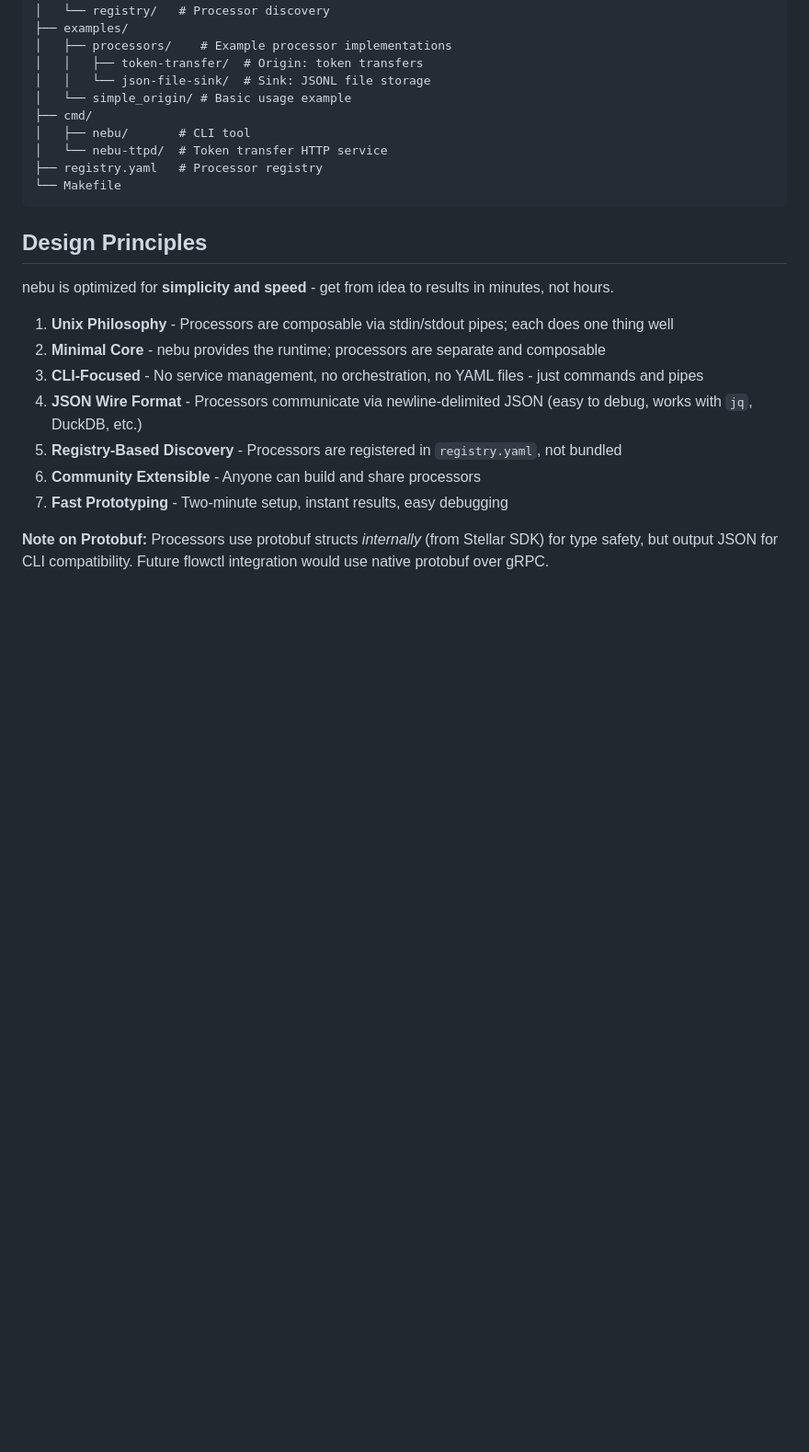
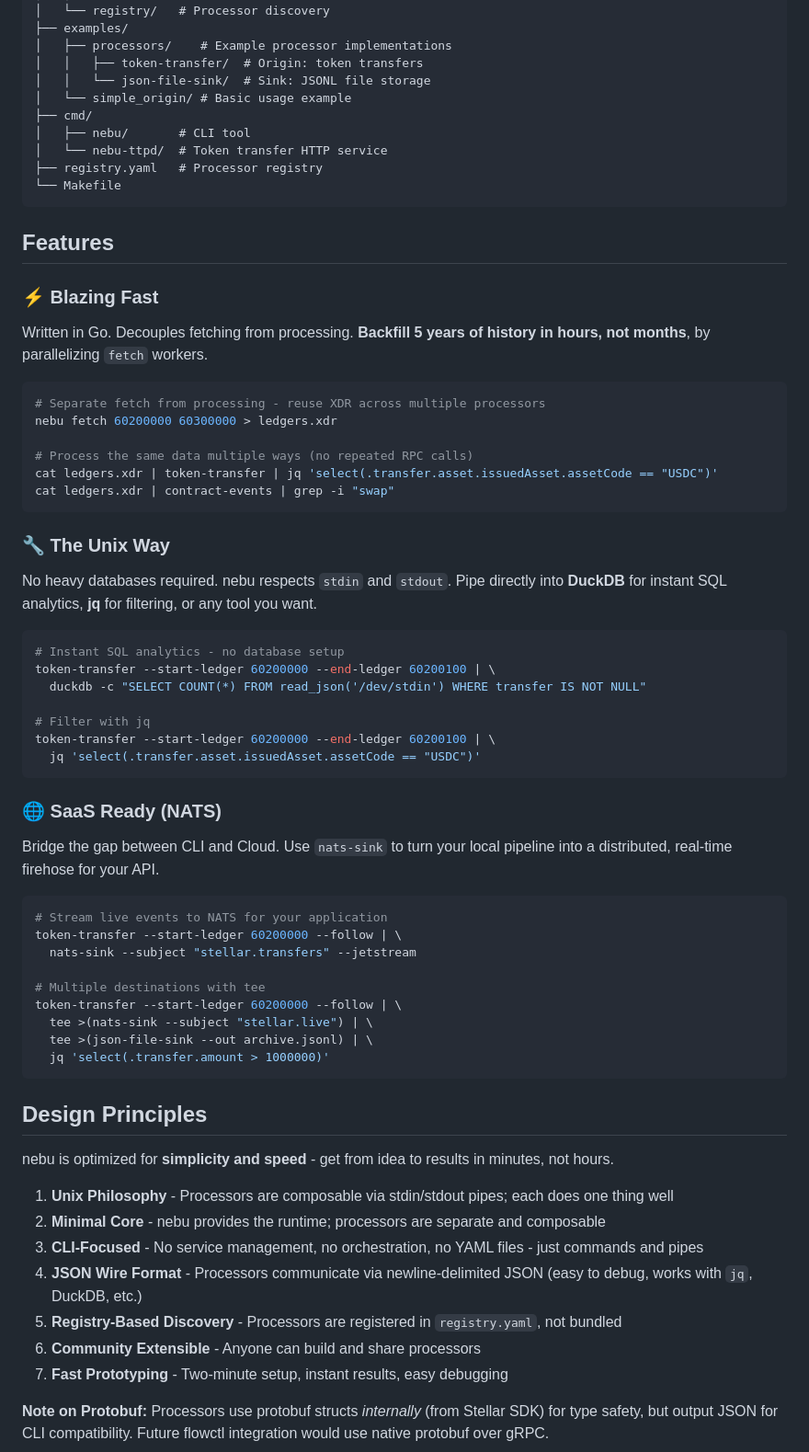
Before and after one commit to withObsrvr/nebu, a Markdown page: README.md, the part around one of its changes. Shown at 92% size. Rendered like a GitHub page; blank space fills up the shorter version.

````diff
--- a/README.md
+++ b/README.md
@@ -422,6 +421,51 @@ nebu/
 │   └── nebu-ttpd/  # Token transfer HTTP service
 ├── registry.yaml   # Processor registry
 └── Makefile
+```
+
+## Features
+
+### ⚡ Blazing Fast
+
+Written in Go. Decouples fetching from processing. **Backfill 5 years of history in hours, not months**, by parallelizing `fetch` workers.
+
+```bash
+# Separate fetch from processing - reuse XDR across multiple processors
+nebu fetch 60200000 60300000 > ledgers.xdr
+
+# Process the same data multiple ways (no repeated RPC calls)
+cat ledgers.xdr | token-transfer | jq 'select(.transfer.asset.issuedAsset.assetCode == "USDC")'
+cat ledgers.xdr | contract-events | grep -i "swap"
+```
+
+### 🔧 The Unix Way
+
+No heavy databases required. nebu respects `stdin` and `stdout`. Pipe directly into **DuckDB** for instant SQL analytics, **jq** for filtering, or any tool you want.
+
+```bash
+# Instant SQL analytics - no database setup
+token-transfer --start-ledger 60200000 --end-ledger 60200100 | \
+  duckdb -c "SELECT COUNT(*) FROM read_json('/dev/stdin') WHERE transfer IS NOT NULL"
+
+# Filter with jq
+token-transfer --start-ledger 60200000 --end-ledger 60200100 | \
+  jq 'select(.transfer.asset.issuedAsset.assetCode == "USDC")'
+```
+
+### 🌐 SaaS Ready (NATS)
+
+Bridge the gap between CLI and Cloud. Use `nats-sink` to turn your local pipeline into a distributed, real-time firehose for your API.
+
+```bash
+# Stream live events to NATS for your application
+token-transfer --start-ledger 60200000 --follow | \
+  nats-sink --subject "stellar.transfers" --jetstream
+
+# Multiple destinations with tee
+token-transfer --start-ledger 60200000 --follow | \
+  tee >(nats-sink --subject "stellar.live") | \
+  tee >(json-file-sink --out archive.jsonl) | \
+  jq 'select(.transfer.amount > 1000000)'
 ```
 
 ## Design Principles
````
Also changed, not shown: other parts of README.md (+19 -20 lines), examples/hasura/README.md (+23 -10 lines).
